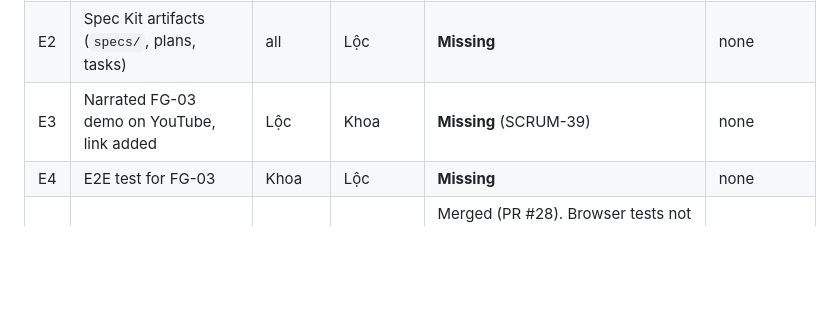
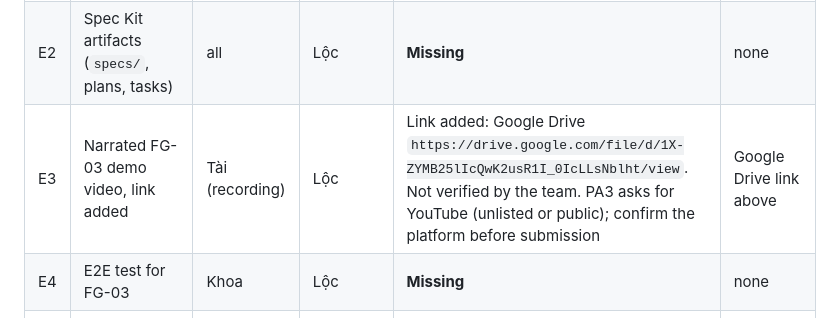
Before and after one commit to nguyendinhthienloc/DebateSpeak, a Markdown page: docs/pa3/CHECKLIST.md, the part around the change. Rendered like a GitHub page; blank space fills up the shorter version.

Commit message:
Checklist: add demo video link (Drive)

```diff
--- a/docs/pa3/CHECKLIST.md
+++ b/docs/pa3/CHECKLIST.md
@@ -41,7 +41,7 @@ Deadline was Fri 2026-11-13. Submission buffer 11-14 to 11-15.
 |---|---|---|---|---|---|
 | E1 | FG-03 implemented (frontend, backend, database) | Tài, Triết | Lộc | **Not met**: no auth or room API, no migrations, no integrated UI on `pa3` | SCRUM-38 (To Do) |
 | E2 | Spec Kit artifacts (`specs/`, plans, tasks) | all | Lộc | **Missing** | none |
-| E3 | Narrated FG-03 demo on YouTube, link added | Lộc | Khoa | **Missing** (SCRUM-39) | none |
+| E3 | Narrated FG-03 demo video, link added | Tài (recording) | Lộc | Link added: Google Drive `https://drive.google.com/file/d/1X-ZYMB25lIcQwK2usR1I_0IcLLsNblht/view`. Not verified by the team. PA3 asks for YouTube (unlisted or public); confirm the platform before submission | Google Drive link above |
 | E4 | E2E test for FG-03 | Khoa | Lộc | **Missing** | none |
 | E5 | UI refinement, lobby (SCRUM-52) | Lộc | Triết | Merged (PR #28). Browser tests not run on the build machine (Chromium would not launch); cross-browser not done | PR #28 |
 
```
